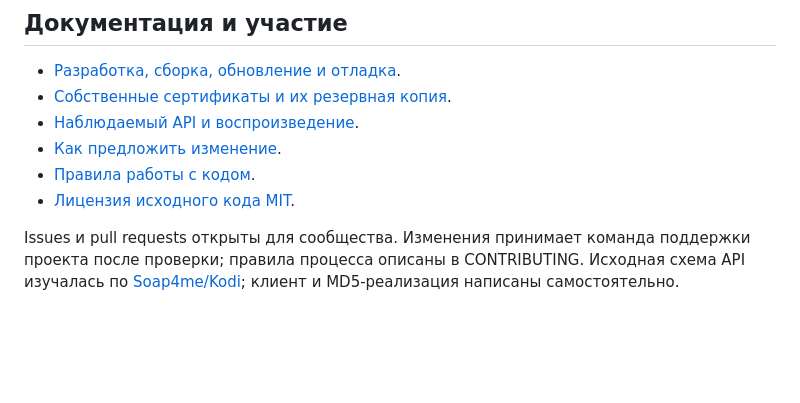
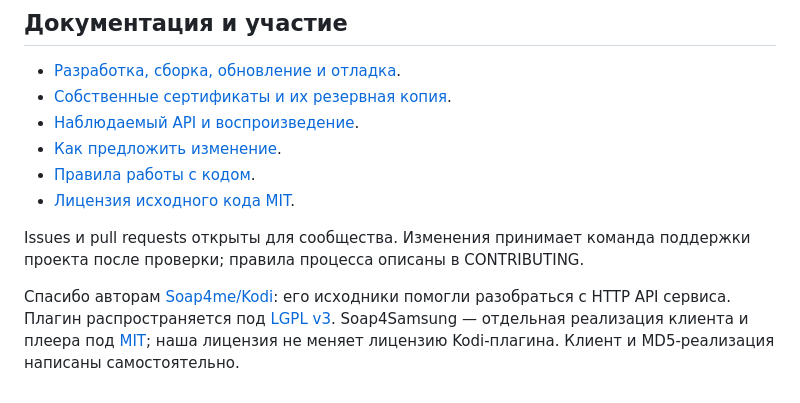
Before and after one commit to xmatic-squad/soap4samsung, a Markdown page: README.md, the part around one of its changes. Drawn GitHub-style; blank space fills up the shorter version.

```diff
--- a/README.md
+++ b/README.md
@@ -227,5 +265,10 @@ cookies, сертификаты, DUID, полные видеоссылки ил
 
 Issues и pull requests открыты для сообщества. Изменения принимает команда
 поддержки проекта после проверки; правила процесса описаны в CONTRIBUTING.
-Исходная схема API изучалась по [Soap4me/Kodi](https://github.com/Soap4me/Kodi);
-клиент и MD5-реализация написаны самостоятельно.
+
+Спасибо авторам [Soap4me/Kodi](https://github.com/Soap4me/Kodi): его исходники
+помогли разобраться с HTTP API сервиса. Плагин распространяется под
+[LGPL v3](https://github.com/Soap4me/Kodi/blob/571d6125a1a7473427f223de77c7efa08d378a1a/LICENSE).
+Soap4Samsung — отдельная реализация клиента и плеера под [MIT](LICENSE);
+наша лицензия не меняет лицензию Kodi-плагина. Клиент и MD5-реализация написаны
+самостоятельно.
```
Also changed, not shown: other parts of README.md (+38 -0 lines), docs/images/catalog.jpg (added), docs/images/season.jpg (added).
